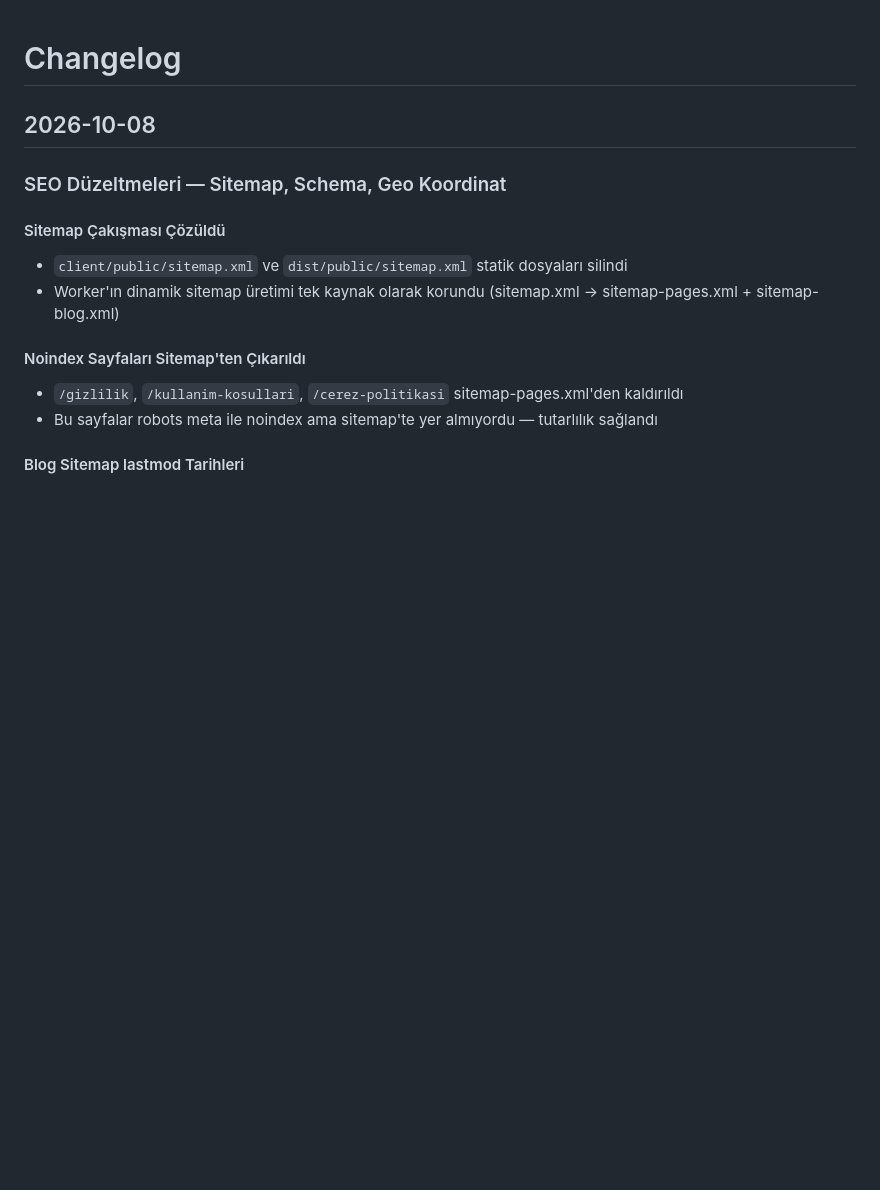
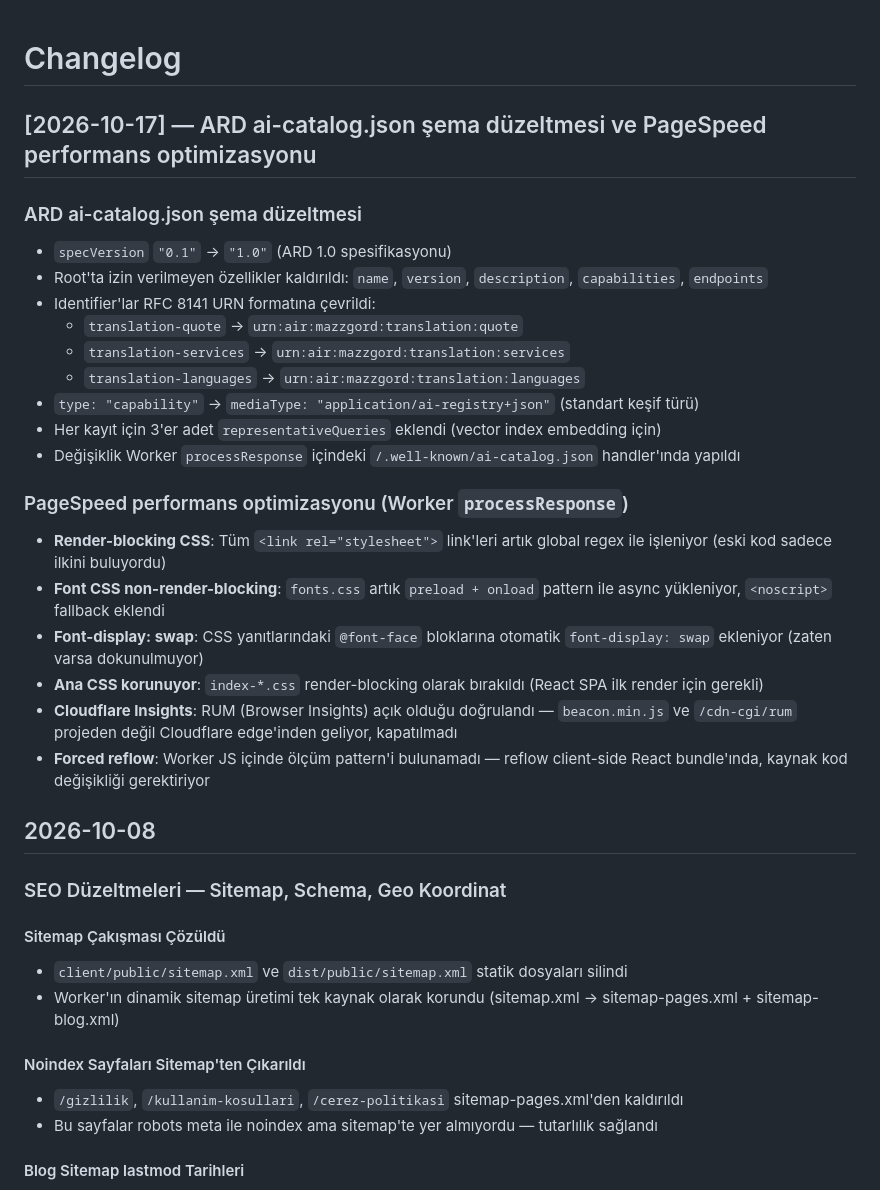
Before and after one commit to maliakoglu/mazzgord, a Markdown page: CHANGELOG.md, the part around the change. Drawn GitHub-style; blank space fills up the shorter version.

Commit message:
ARD ai-catalog.json şema düzeltmesi + PageSpeed CSS/font optimizasyonu
- ai-catalog.json: specVersion 1.0, URN identifier'lar, mediaType, representativeQueries
- CSS: tüm stylesheet link'leri preload ediliyor, fonts.css non-render-blocking
- Font: @font-face'lere font-display:swap ekleniyor
- RUM: Cloudflare Insights kaynağı doğrulandı, kapatılmadı

```diff
--- a/CHANGELOG.md
+++ b/CHANGELOG.md
@@ -1,4 +1,25 @@
 # Changelog
+
+## [2026-10-17] — ARD ai-catalog.json şema düzeltmesi ve PageSpeed performans optimizasyonu
+
+### ARD ai-catalog.json şema düzeltmesi
+- `specVersion` `"0.1"` → `"1.0"` (ARD 1.0 spesifikasyonu)
+- Root'ta izin verilmeyen özellikler kaldırıldı: `name`, `version`, `description`, `capabilities`, `endpoints`
+- Identifier'lar RFC 8141 URN formatına çevrildi:
+  - `translation-quote` → `urn:air:mazzgord:translation:quote`
+  - `translation-services` → `urn:air:mazzgord:translation:services`
+  - `translation-languages` → `urn:air:mazzgord:translation:languages`
+- `type: "capability"` → `mediaType: "application/ai-registry+json"` (standart keşif türü)
+- Her kayıt için 3'er adet `representativeQueries` eklendi (vector index embedding için)
+- Değişiklik Worker `processResponse` içindeki `/.well-known/ai-catalog.json` handler'ında yapıldı
+
+### PageSpeed performans optimizasyonu (Worker `processResponse`)
+- **Render-blocking CSS**: Tüm `<link rel="stylesheet">` link'leri artık global regex ile işleniyor (eski kod sadece ilkini buluyordu)
+- **Font CSS non-render-blocking**: `fonts.css` artık `preload + onload` pattern ile async yükleniyor, `<noscript>` fallback eklendi
+- **Font-display: swap**: CSS yanıtlarındaki `@font-face` bloklarına otomatik `font-display: swap` ekleniyor (zaten varsa dokunulmuyor)
+- **Ana CSS korunuyor**: `index-*.css` render-blocking olarak bırakıldı (React SPA ilk render için gerekli)
+- **Cloudflare Insights**: RUM (Browser Insights) açık olduğu doğrulandı — `beacon.min.js` ve `/cdn-cgi/rum` projeden değil Cloudflare edge'inden geliyor, kapatılmadı
+- **Forced reflow**: Worker JS içinde ölçüm pattern'i bulunamadı — reflow client-side React bundle'ında, kaynak kod değişikliği gerektiriyor
 
 ## 2026-10-08
 
```
